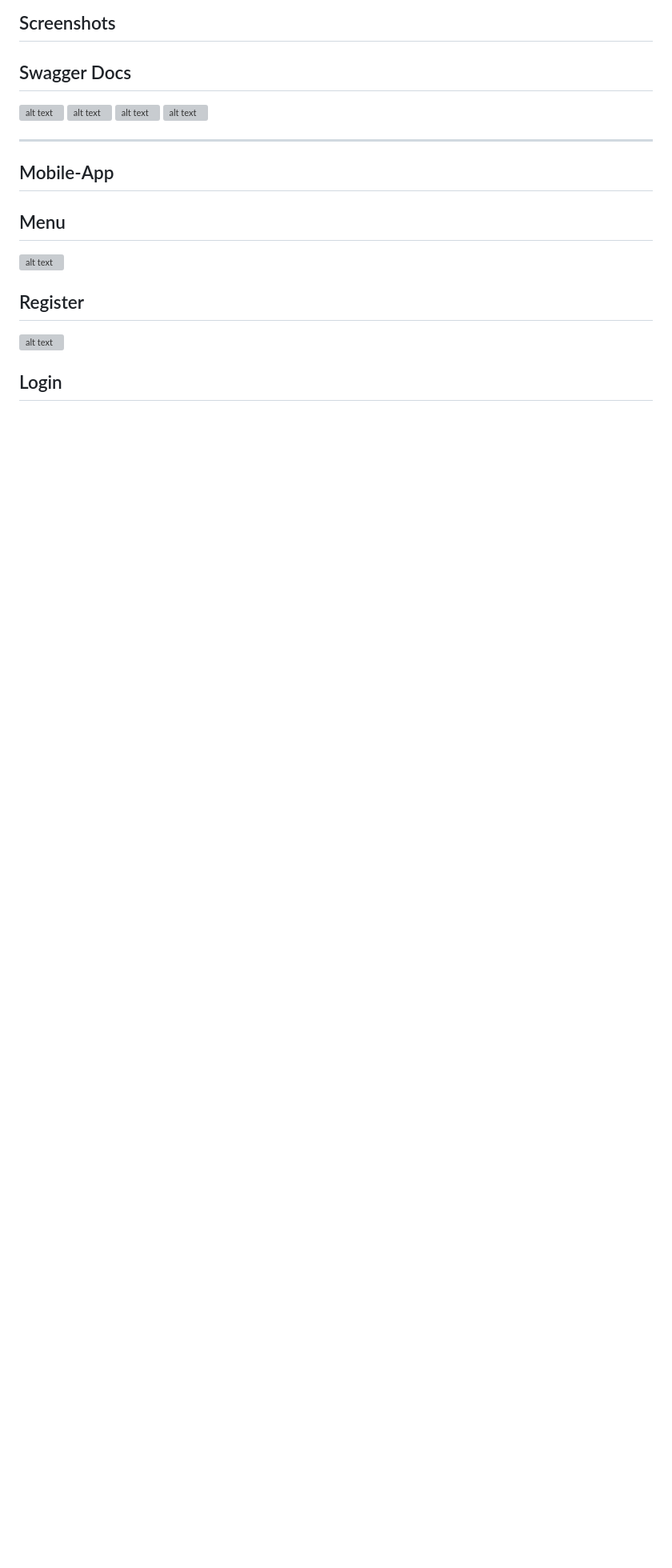
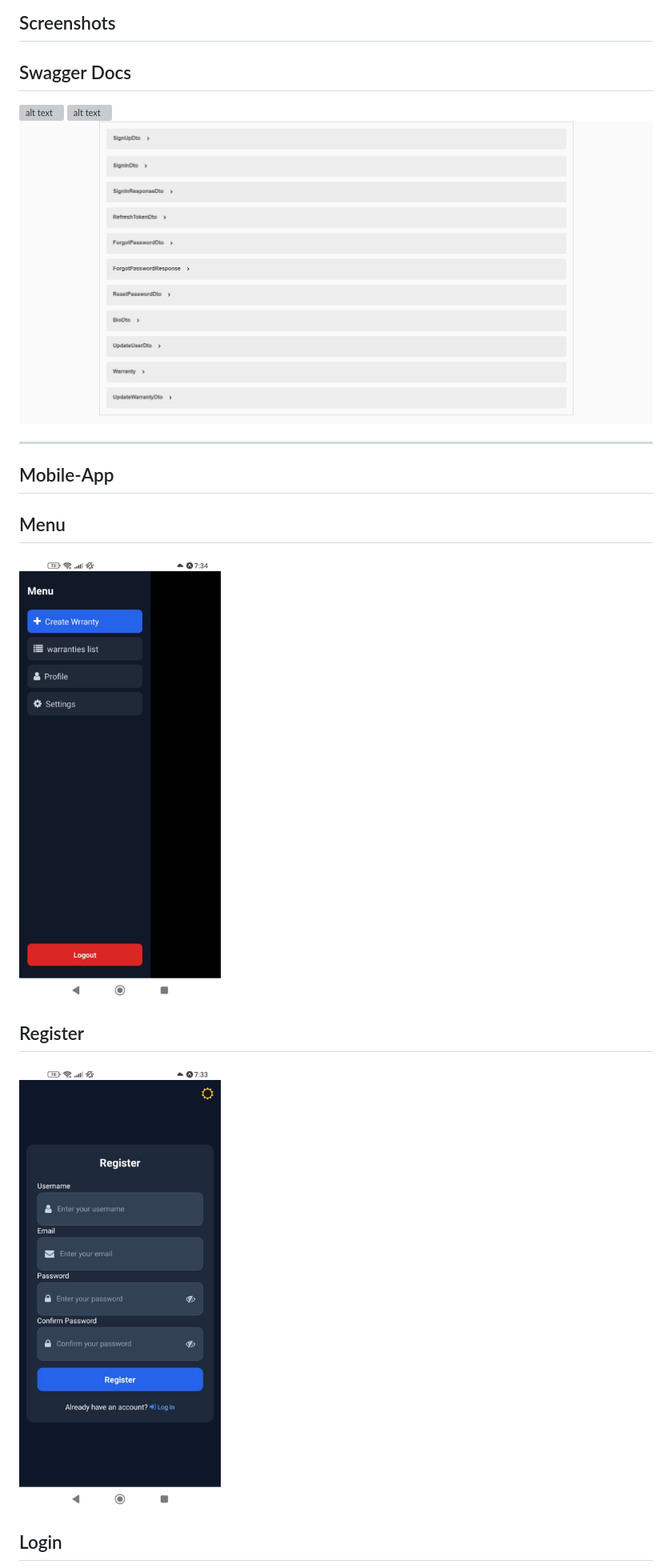
Before and after one commit to roy845/Fullstack-Warranty-Management-System, a Markdown page: mobile/README.md, the part around one of its changes. Shown at 80% size. Drawn GitHub-style; blank space fills up the shorter version; grey boxes are pictures that could not be loaded.

Commit message:
Updated README.md file in the mobile directory

```diff
--- a/mobile/README.md
+++ b/mobile/README.md
@@ -186,10 +186,9 @@ npm install
 
 ## Swagger Docs
 
-![alt text](./assets/image.png)
-![alt text](./assets/image-1.png)
-![alt text](./assets/image-2.png)
-![alt text](./assets/image-3.png)
+![alt text](../assets/image.png)
+![alt text](../assets/image-1.png)
+![alt text](../assets/image-2.png)
 
 ---
 
@@ -197,11 +196,11 @@ npm install
 
 ## Menu
 
-![alt text](./assets/menu.jpg)
+![alt text](../assets/menu.jpg)
 
 ## Register
 
-![alt text](./assets/register.jpg)
+![alt text](../assets/register.jpg)
 
 ## Login
 
```
Also changed, not shown: other parts of mobile/README.md (+13 -13 lines).
